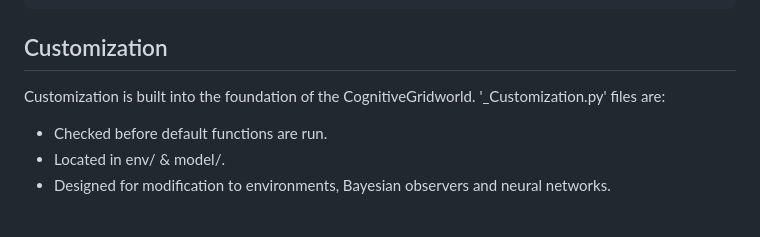
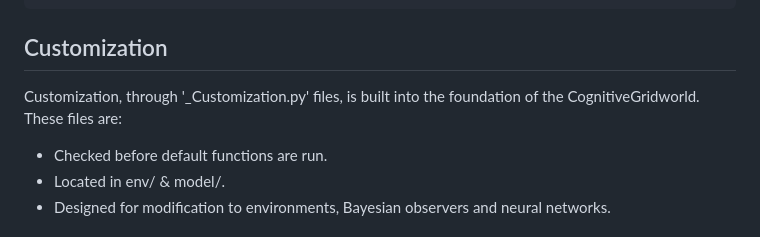
Before and after one commit to johnschwarcz/CognitiveGridworld, a Markdown page: README.md, the part around the change. GitHub-like rendering.

Commit message:
Clarify customization explanation in README
Rephrase customization section for clarity.

````diff
--- a/README.md
+++ b/README.md
@@ -83,8 +83,7 @@ CognitiveGridworld/
 ```
 
 ## Customization
-Customization is built into the foundation of the CognitiveGridworld.
-'_Customization.py' files are:
+Customization, through '_Customization.py' files, is built into the foundation of the CognitiveGridworld. These files are:
 * Checked before default functions are run.
 * Located in env/ & model/.
 * Designed for modification to environments, Bayesian observers and neural networks.
````
